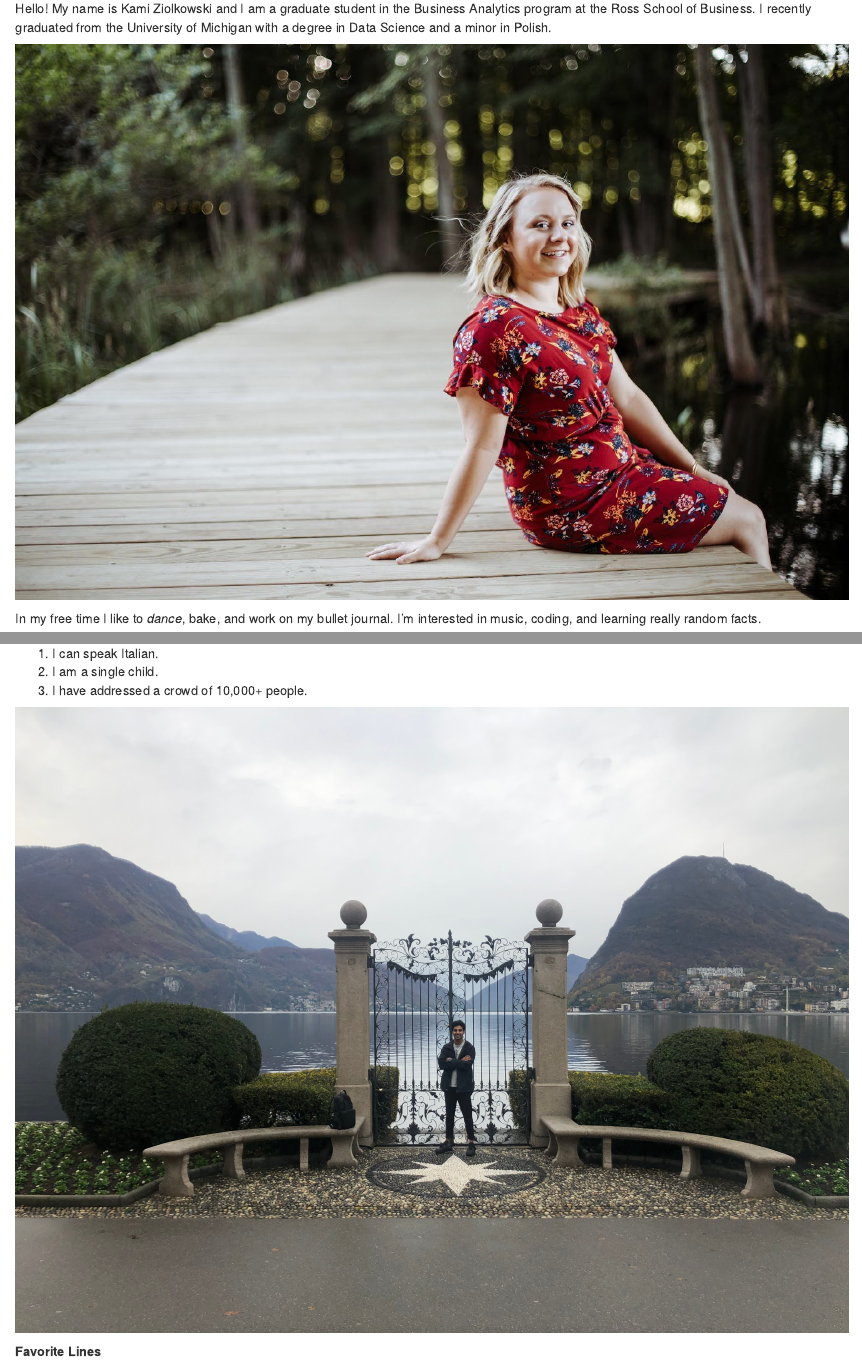
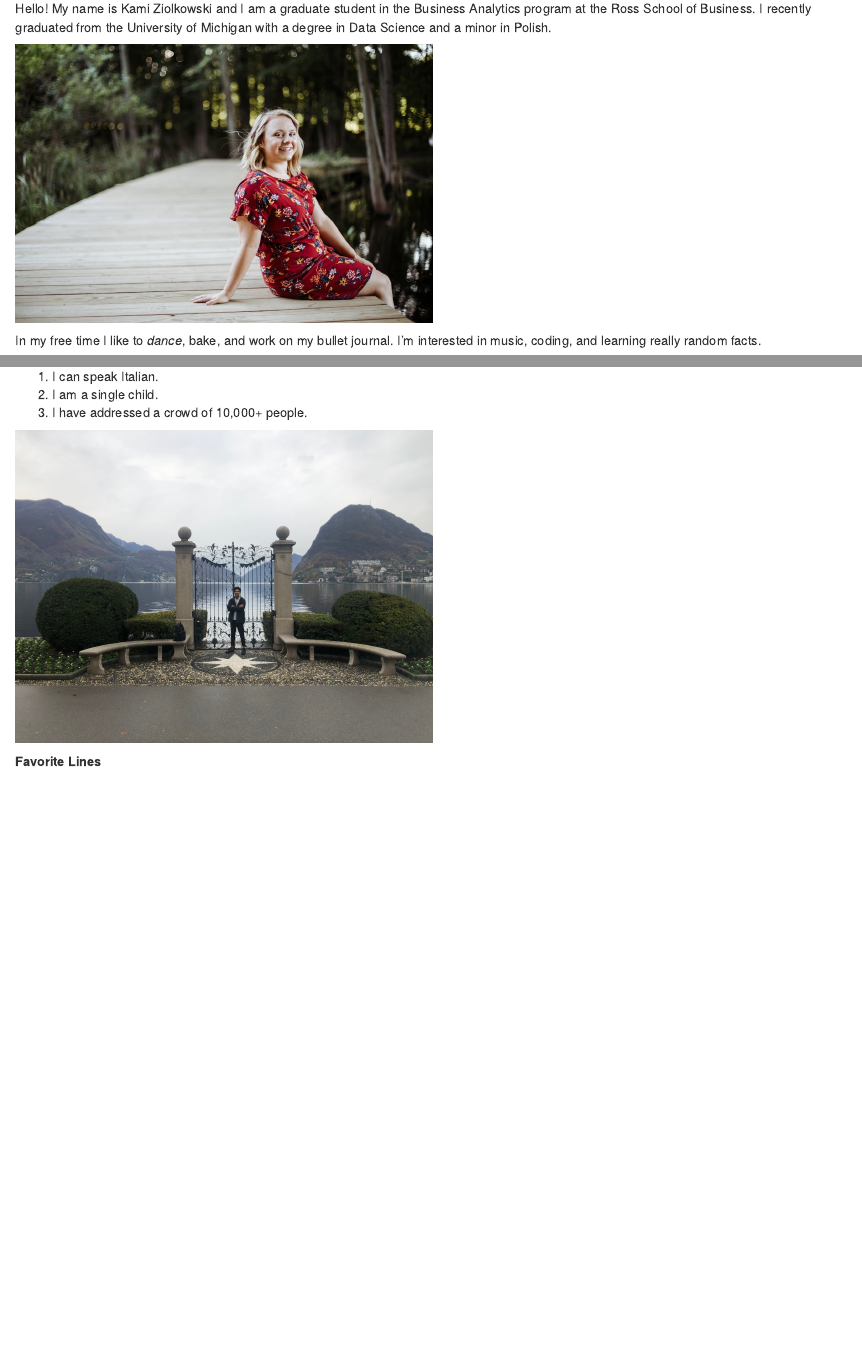
Before and after one commit to rorymeyer/KRYRK, an R Markdown document (about-us.Rmd): the page in a window 1100 px wide, from 150 px down, and a second part further down, joined at a grey line. Rendered offline with R 4.5, knitr and Pandoc, with nearby package versions; drawn as R Markdown's standard HTML page in place of the format the file asks for.

```diff
--- a/_output.yml
+++ b/_output.yml
@@ -15,3 +15,6 @@
   citation_package: natbib
   keep_tex: yes
 bookdown::epub_book: default
+bookdown::bs4_book:
+  theme:
+    primary: "#637238"
--- a/about-us.Rmd
+++ b/about-us.Rmd
@@ -6,7 +6,7 @@
 
 Hello! My name is Kami Ziolkowski and I am a graduate student in the Business Analytics program at the Ross School of Business. I recently graduated from the University of Michigan with a degree in Data Science and a minor in Polish.
 
-![](me2.jpg)
+![](me2.jpg){width=50%}
 
 In my free time I like to *dance*, bake, and work on my bullet journal. I'm interested in music, coding, and learning really random facts.
 
@@ -28,7 +28,7 @@
 2. I am a single child.
 3. I have addressed a crowd of 10,000+ people.
 
-![](raj.jpg)
+![](raj.jpg){width=50%}
 
 **Favorite Lines**
 
```
Also changed, not shown: 01-introduction.Rmd (+1 -1 lines), docs/_main.tex, docs/reference-keys.txt, docs/search.json (added), docs/search_index.json, about-us.Rmd (2 more changed lines), 24 other files.
